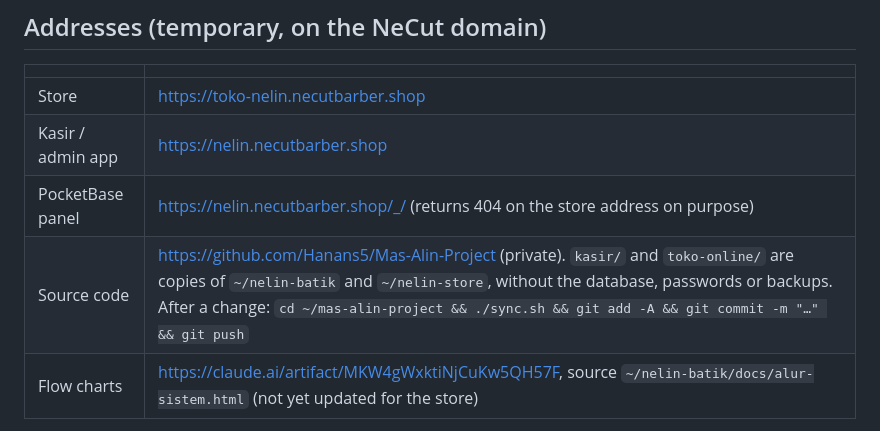
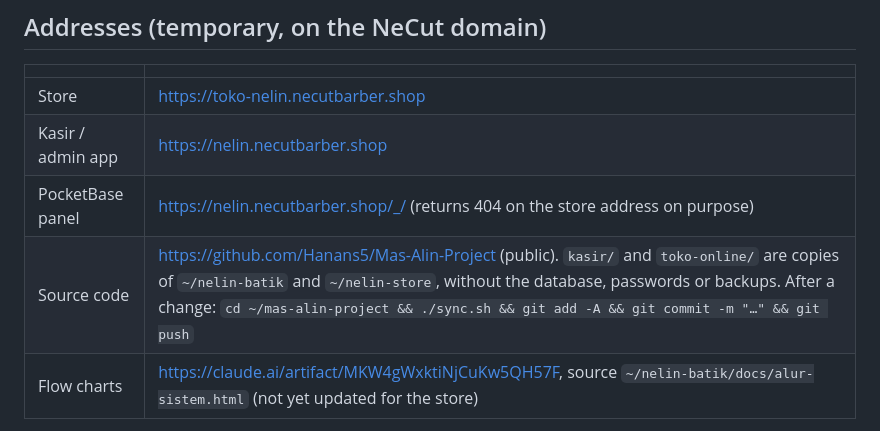
Before and after one commit to Hanans5/Mas-Alin-Project, a Markdown page: toko-online/REPORT.md, the part around the change. Rendered like a GitHub page.

Commit message:
Report: repo is public
Co-Authored-By: Claude Opus 5.5 <noreply@anthropic.com>
Claude-Session: https://claude.ai/code/session_01SZLviewSUEVLNVusA25xpP

```diff
--- a/toko-online/REPORT.md
+++ b/toko-online/REPORT.md
@@ -25,7 +25,7 @@ details and product photos are placeholders.
 | Store | https://toko-nelin.necutbarber.shop |
 | Kasir / admin app | https://nelin.necutbarber.shop |
 | PocketBase panel | https://nelin.necutbarber.shop/_/ (returns 404 on the store address on purpose) |
-| Source code | https://github.com/Hanans5/Mas-Alin-Project (private). `kasir/` and `toko-online/` are copies of `~/nelin-batik` and `~/nelin-store`, without the database, passwords or backups. After a change: `cd ~/mas-alin-project && ./sync.sh && git add -A && git commit -m "…" && git push` |
+| Source code | https://github.com/Hanans5/Mas-Alin-Project (public). `kasir/` and `toko-online/` are copies of `~/nelin-batik` and `~/nelin-store`, without the database, passwords or backups. After a change: `cd ~/mas-alin-project && ./sync.sh && git add -A && git commit -m "…" && git push` |
 | Flow charts | https://claude.ai/artifact/MKW4gWxktiNjCuKw5QH57F, source `~/nelin-batik/docs/alur-sistem.html` (not yet updated for the store) |
 
 To move to his own domain:
```
